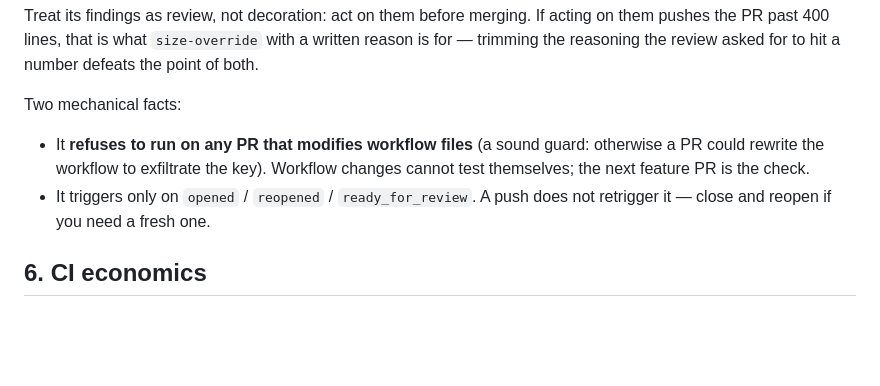
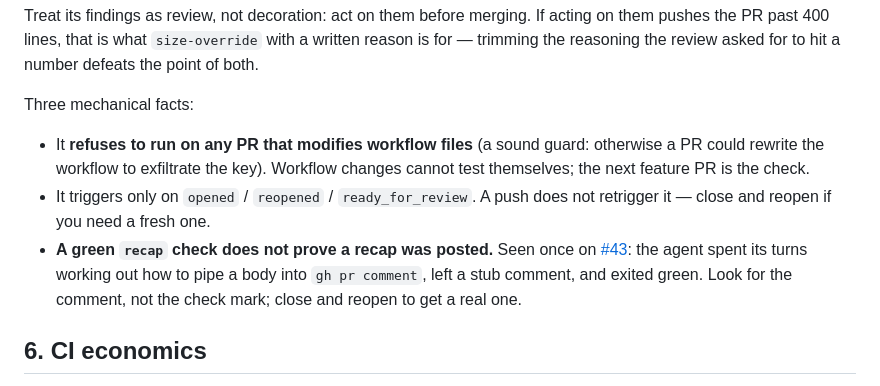
Before and after one commit to seanbrasse/glossed, a Markdown page: docs/HANDOFF.md, the part around the change. GitHub-like rendering; blank space fills up the shorter version.

Commit message:
docs: a green recap check is not proof a recap was posted
Seen on this PR: the agent burned its turns working out how to pipe a body into
`gh pr comment`, left a stub, and exited green. The check mark is not the
artifact — the comment is.

Co-Authored-By: Claude Opus 5 <noreply@anthropic.com>

```diff
--- a/docs/HANDOFF.md
+++ b/docs/HANDOFF.md
@@ -103,12 +103,17 @@ acting on them pushes the PR past 400 lines, that is what `size-override` with a
 written reason is for — trimming the reasoning the review asked for to hit a
 number defeats the point of both.
 
-Two mechanical facts:
+Three mechanical facts:
 - It **refuses to run on any PR that modifies workflow files** (a sound guard:
   otherwise a PR could rewrite the workflow to exfiltrate the key). Workflow
   changes cannot test themselves; the next feature PR is the check.
 - It triggers only on `opened` / `reopened` / `ready_for_review`. A push does not
   retrigger it — close and reopen if you need a fresh one.
+- **A green `recap` check does not prove a recap was posted.** Seen once on
+  [#43](https://github.com/seanbrasse/glossed/pull/43): the agent spent its turns
+  working out how to pipe a body into `gh pr comment`, left a stub comment, and
+  exited green. Look for the comment, not the check mark; close and reopen to
+  get a real one.
 
 ## 6. CI economics
 
```
